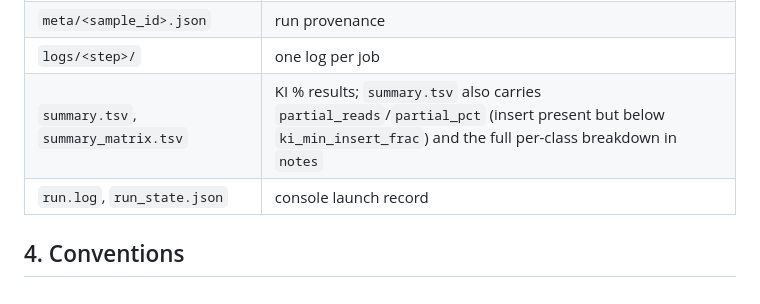
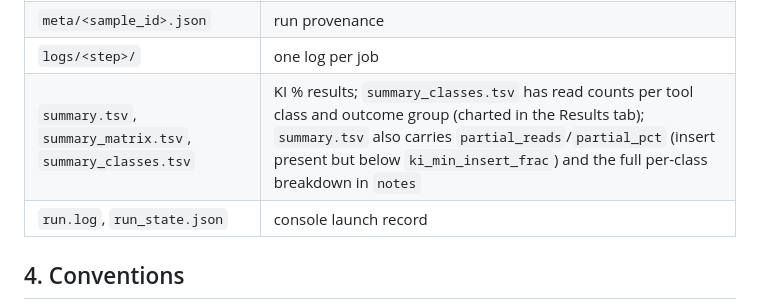
Before and after one commit to ssenci97/ONT-CRISPR-knock-in, a Markdown page: Manual.md, the part around the change. Drawn GitHub-style.

```diff
--- a/Manual.md
+++ b/Manual.md
@@ -44,7 +44,7 @@
 | `ALPINE/<sample>/`, `CRISPRLungo/<sample>/` | tool outputs |
 | `meta/<sample_id>.json` | run provenance |
 | `logs/<step>/` | one log per job |
-| `summary.tsv`, `summary_matrix.tsv` | KI % results; `summary.tsv` also carries `partial_reads`/`partial_pct` (insert present but below `ki_min_insert_frac`) and the full per-class breakdown in `notes` |
+| `summary.tsv`, `summary_matrix.tsv`, `summary_classes.tsv` | KI % results; `summary_classes.tsv` has read counts per tool class and outcome group (charted in the Results tab); `summary.tsv` also carries `partial_reads`/`partial_pct` (insert present but below `ki_min_insert_frac`) and the full per-class breakdown in `notes` |
 | `run.log`, `run_state.json` | console launch record |
 
 ## 4. Conventions
```
Also changed, not shown: README.md (+15 -3 lines), docs/img/gui_run.png, 12 other files.
